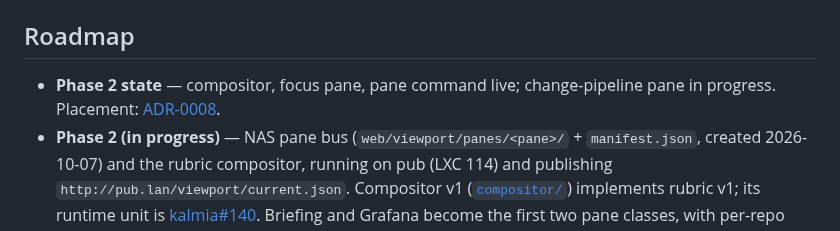
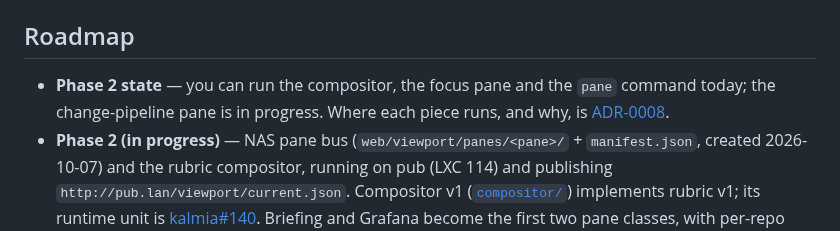
Before and after one commit to lentago/brasenia, a Markdown page: README.md, the part around the change. GitHub-like rendering.

Commit message:
docs: address the reader in the Phase 2 roadmap entry
Co-Authored-By: Claude Fable 5.1 <noreply@anthropic.com>

```diff
--- a/README.md
+++ b/README.md
@@ -109,8 +109,9 @@ headless-Chromium cache staleness) are summarized in `docs/concept.md`.
 
 ## Roadmap
 
-- **Phase 2 state** — compositor, focus pane, pane command live;
-  change-pipeline pane in progress. Placement:
+- **Phase 2 state** — you can run the compositor, the focus pane and the
+  `pane` command today; the change-pipeline pane is in progress. Where each
+  piece runs, and why, is
   [ADR-0008](docs/adr/0008-compositor-and-producers-on-pub.md).
 - **Phase 2 (in progress)** — NAS pane bus (`web/viewport/panes/<pane>/` +
   `manifest.json`, created 2026-10-07) and the rubric compositor, running on
```
